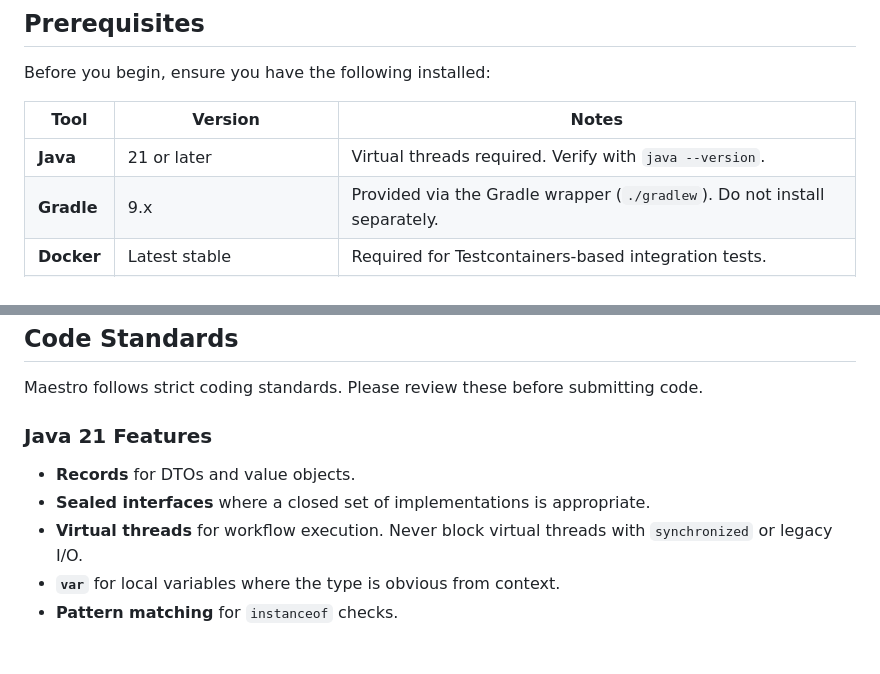
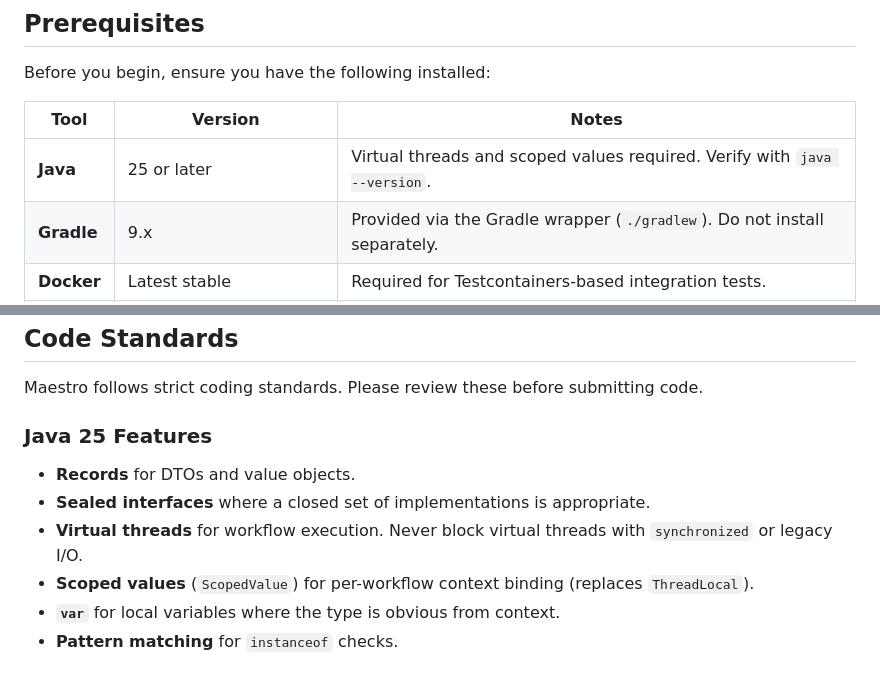
Before and after one commit to rakheen-dama/maestro, a Markdown page: CONTRIBUTING.md, 2 parts joined by grey strips. Drawn GitHub-style.

```diff
--- a/CONTRIBUTING.md
+++ b/CONTRIBUTING.md
@@ -29,7 +29,7 @@ Before you begin, ensure you have the following installed:
 
 | Tool | Version | Notes |
 |---|---|---|
-| **Java** | 21 or later | Virtual threads required. Verify with `java --version`. |
+| **Java** | 25 or later | Virtual threads and scoped values required. Verify with `java --version`. |
 | **Gradle** | 9.x | Provided via the Gradle wrapper (`./gradlew`). Do not install separately. |
 | **Docker** | Latest stable | Required for Testcontainers-based integration tests. |
 | **IDE** | IntelliJ IDEA recommended | Community or Ultimate. Enable annotation processing for JSpecify. |
@@ -145,11 +145,12 @@ Integration tests use [Testcontainers](https://testcontainers.com/) and **requir
 
 Maestro follows strict coding standards. Please review these before submitting code.
 
-### Java 21 Features
+### Java 25 Features
 
 - **Records** for DTOs and value objects.
 - **Sealed interfaces** where a closed set of implementations is appropriate.
 - **Virtual threads** for workflow execution. Never block virtual threads with `synchronized` or legacy I/O.
+- **Scoped values** (`ScopedValue`) for per-workflow context binding (replaces `ThreadLocal`).
 - **`var`** for local variables where the type is obvious from context.
 - **Pattern matching** for `instanceof` checks.
 
```
Also changed, not shown: README.md (+4 -4 lines), docs/getting-started.md (+3 -3 lines).
